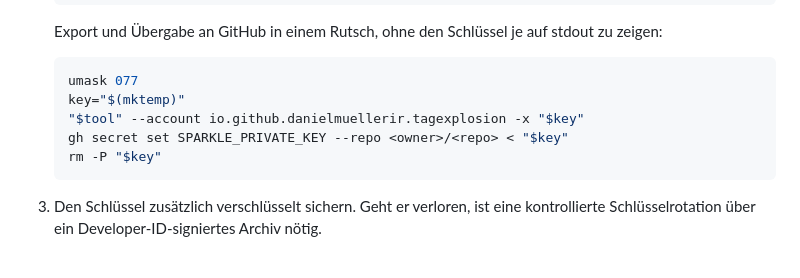
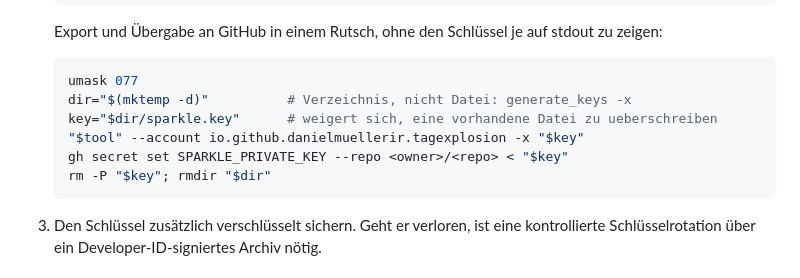
Before and after one commit to DanielMuellerIR/tag_explosion, a Markdown page: docs/sparkle-release.md, the part around the change. Rendered like a GitHub page.

Commit message:
Sparkle-Schluesselexport: mktemp -d statt mktemp
generate_keys -x weigert sich, eine vorhandene Datei zu ueberschreiben --
mktemp legt sie aber schon an. Das Rezept nutzt jetzt ein Temp-Verzeichnis
und darin einen noch nicht existierenden Dateinamen.

````diff
--- a/docs/sparkle-release.md
+++ b/docs/sparkle-release.md
@@ -42,10 +42,11 @@ Gegenpart (`SUPublicEDKey`) steht im App-Bundle.
 
    ```sh
    umask 077
-   key="$(mktemp)"
+   dir="$(mktemp -d)"          # Verzeichnis, nicht Datei: generate_keys -x
+   key="$dir/sparkle.key"      # weigert sich, eine vorhandene Datei zu ueberschreiben
    "$tool" --account io.github.danielmuellerir.tagexplosion -x "$key"
    gh secret set SPARKLE_PRIVATE_KEY --repo <owner>/<repo> < "$key"
-   rm -P "$key"
+   rm -P "$key"; rmdir "$dir"
    ```
 3. Den Schlüssel zusätzlich verschlüsselt sichern. Geht er verloren, ist eine
    kontrollierte Schlüsselrotation über ein Developer-ID-signiertes Archiv
````
